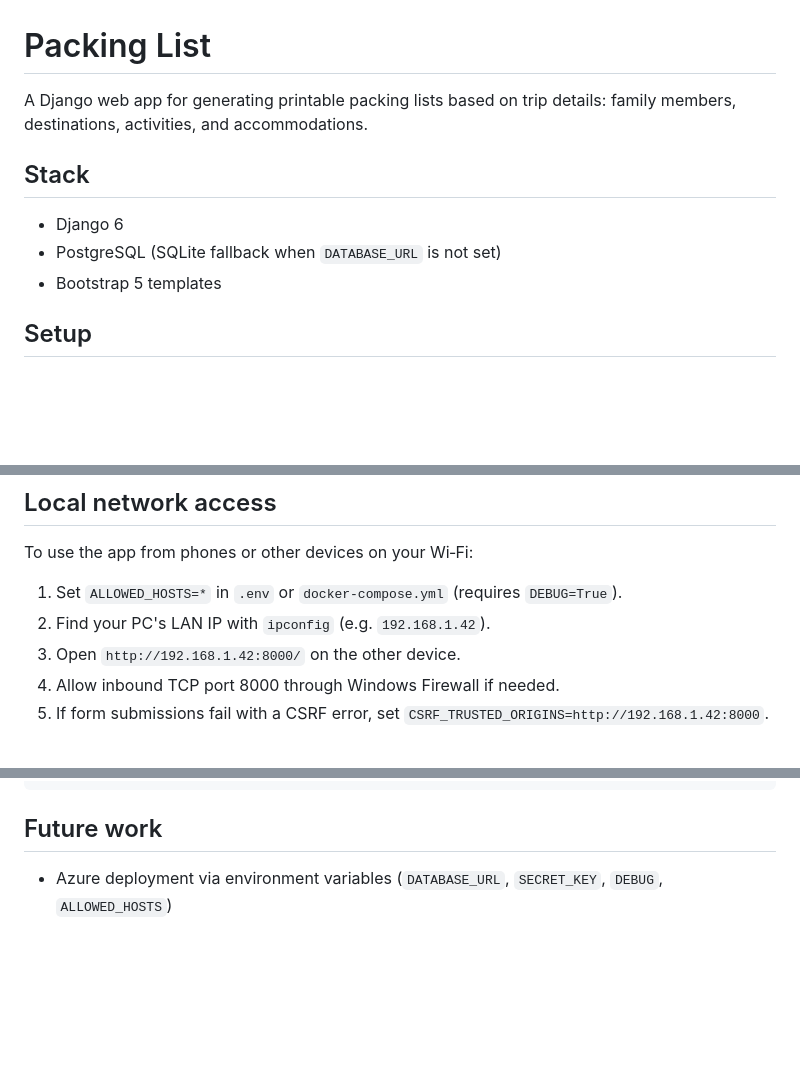
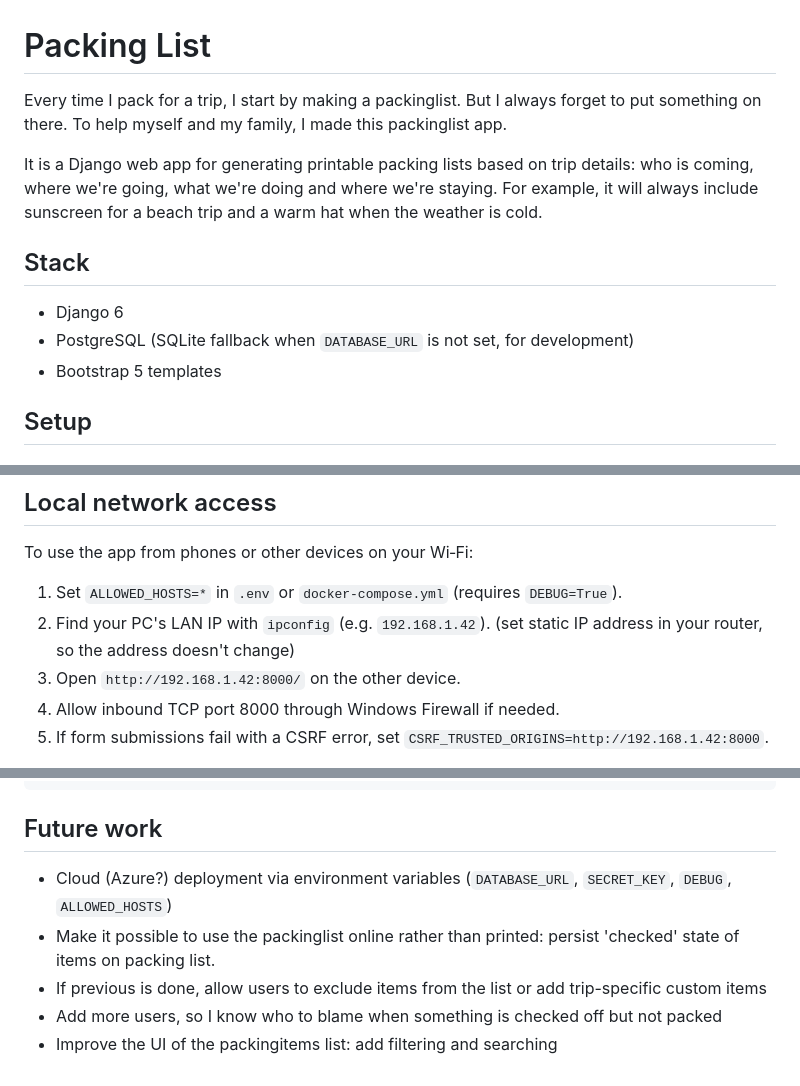
Before and after one commit to freekgorrissen/packinglist, a Markdown page: README.md, 3 parts joined by grey strips. Drawn GitHub-style; blank space fills up the shorter version.

Commit message:
Update readme (#18)

```diff
--- a/README.md
+++ b/README.md
@@ -1,11 +1,13 @@
 # Packing List
 
-A Django web app for generating printable packing lists based on trip details: family members, destinations, activities, and accommodations.
+Every time I pack for a trip, I start by making a packinglist. But I always forget to put something on there. To help myself and my family, I made this packinglist app.
+
+It is a Django web app for generating printable packing lists based on trip details: who is coming, where we're going, what we're doing and where we're staying. For example, it will always include sunscreen for a beach trip and a warm hat when the weather is cold.
 
 ## Stack
 
 - Django 6
-- PostgreSQL (SQLite fallback when `DATABASE_URL` is not set)
+- PostgreSQL (SQLite fallback when `DATABASE_URL` is not set, for development)
 - Bootstrap 5 templates
 
 ## Setup
@@ -74,7 +78,7 @@ Or set `APP_USERNAME` and `APP_PASSWORD` before starting Docker — the entrypoi
 To use the app from phones or other devices on your Wi‑Fi:
 
 1. Set `ALLOWED_HOSTS=*` in `.env` or `docker-compose.yml` (requires `DEBUG=True`).
-2. Find your PC's LAN IP with `ipconfig` (e.g. `192.168.1.42`).
+2. Find your PC's LAN IP with `ipconfig` (e.g. `192.168.1.42`). (set static IP address in your router, so the address doesn't change)
 3. Open `http://192.168.1.42:8000/` on the other device.
 4. Allow inbound TCP port 8000 through Windows Firewall if needed.
 5. If form submissions fail with a CSRF error, set `CSRF_TRUSTED_ORIGINS=http://192.168.1.42:8000`.
@@ -106,4 +110,8 @@ python manage.py test
 
 ## Future work
 
-- Azure deployment via environment variables (`DATABASE_URL`, `SECRET_KEY`, `DEBUG`, `ALLOWED_HOSTS`)
+- Cloud (Azure?) deployment via environment variables (`DATABASE_URL`, `SECRET_KEY`, `DEBUG`, `ALLOWED_HOSTS`)
+- Make it possible to use the packinglist online rather than printed: persist 'checked' state of items on packing list.
+- If previous is done, allow users to exclude items from the list or add trip-specific custom items
+- Add more users, so I know who to blame when something is checked off but not packed
+- Improve the UI of the packingitems list: add filtering and searching
```
Also changed, not shown: other parts of README.md (+2 -0 lines).
